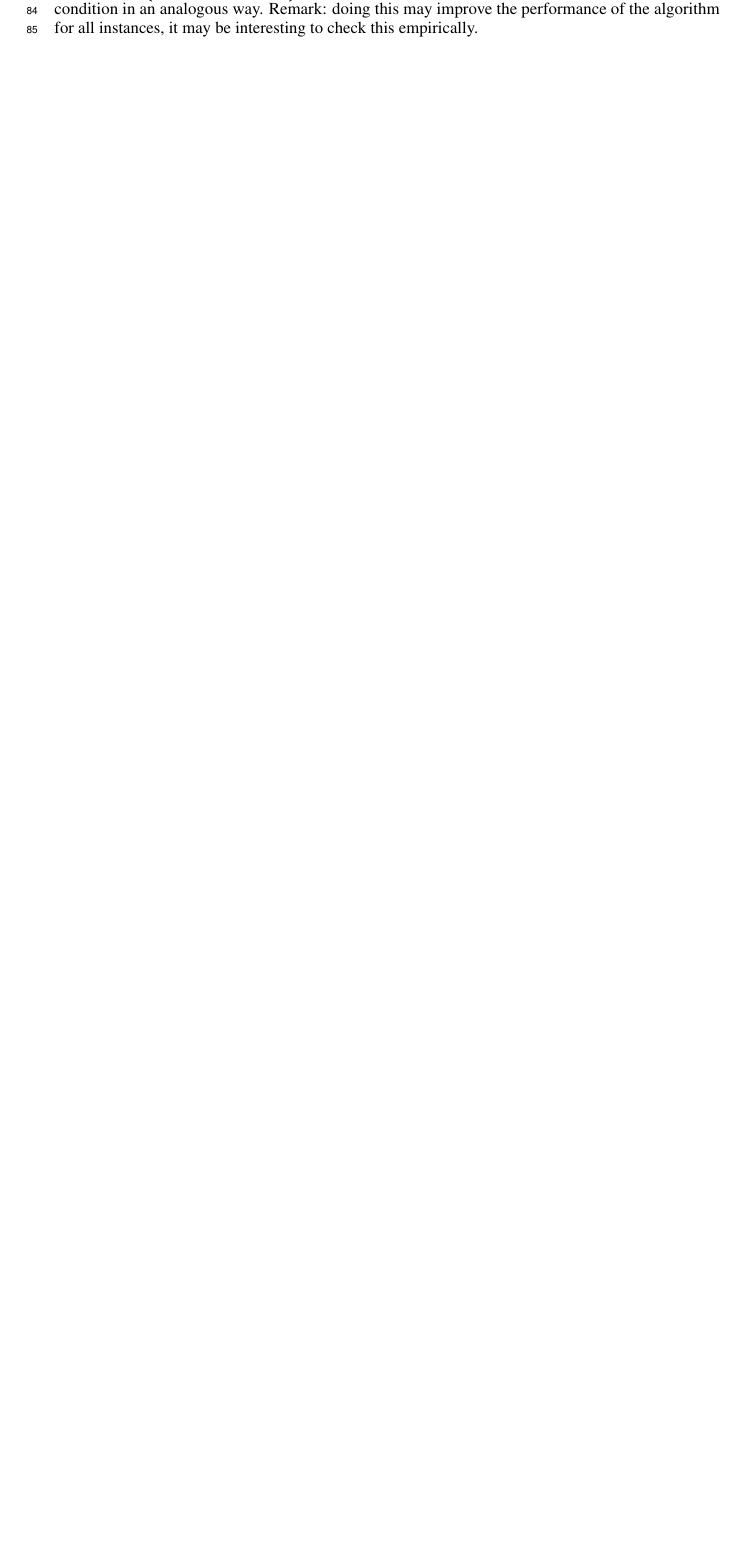
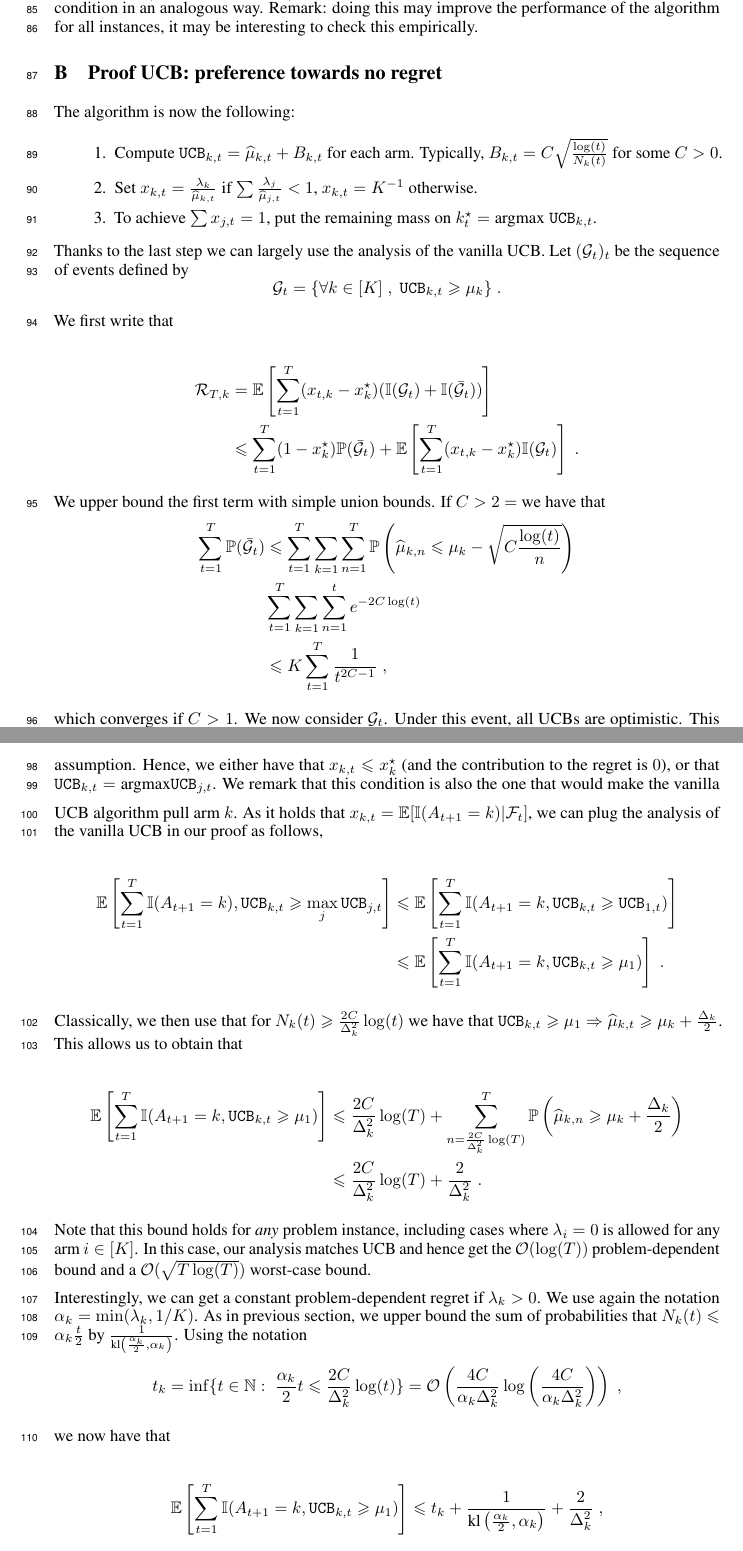
Before and after one commit to DBaudry/Revenue_guaranteeing_bandits, a LaTeX paper (main.tex, which reads proof_ucb.tex): part of page 7 of 7 before the commit and two parts of pages 7 and 8 of 9 after it, the two joined at a grey line, cut so that both start at the same text, the shorter picture padded with empty space. Compiled offline with pdfLaTeX.

Commit message:
add proof regret ucb

```diff
--- /dev/null
+++ b/proof_ucb.tex
@@ -0,0 +1,48 @@
+\section{Proof UCB: preference towards no regret}
+
+The algorithm is now the following:
+\begin{enumerate}
+	\item Compute $\UCB_{k, t} = \wh \mu_{k, t} + B_{k, t}$ for each arm. Typically, $B_{k, t}=C\sqrt{\frac{\log(t)}{N_k(t)}}$ for some $C>0$.
+	\item Set $x_{k,t} = \frac{\lambda_k}{\wh \mu_{k, t}}$ if $\sum \frac{\lambda_j}{\wh \mu_{j, t}}<1$, $x_{k, t}=K^{-1}$ otherwise.
+	\item To achieve $\sum x_{j, t}=1$, put the remaining mass on $k_t^\star=\aargmax{} \; \UCB_{k, t}$.
+\end{enumerate}
+
+Thanks to the last step we can largely use the analysis of the vanilla UCB. Let $(\cG_t)_t$ be the sequence of events defined by
+\[\cG_t = \{\forall k \in [K]\;, \; \UCB_{k, t}\geq \mu_k\} \;. \]
+
+We first write that
+
+\begin{align*}
+\cR_{T,k} &= \bE\left[\sum_{t=1}^T (x_{t, k} - x^\star_k)(\ind(\cG_t)+\ind(\bar \cG_t))\right] \\
+& \leq \sum_{t=1}^T (1-x_k^\star) \bP(\bar \cG_t) + \bE\left[\sum_{t=1}^T (x_{t,k} - x_k^\star)\ind(\cG_t)\right] \;.
+\end{align*}
+
+We upper bound the first term with simple union bounds. If $C>2=$ we have that
+\begin{align*}
+\sum_{t=1}^T \bP(\bar \cG_t) &\leq \sum_{t=1}^T \sum_{k=1} \sum_{n=1}^{T}\bP\left(\wh \mu_{k,n}\leq \mu_k - \sqrt{C\frac{\log(t)}{n}}\right) \\
+& \sum_{t=1}^T \sum_{k=1} \sum_{n=1}^{t}e^{-2C \log(t)} \\
+& \leq K\sum_{t=1}^T \frac{1}{t^{2C-1}}\;,
+\end{align*}
+
+which converges if $C>1$. We now consider $\cG_t$. Under this event, all UCBs are optimistic. This event also have a nice implication for our setting, since it makes the allocation $(x_{k,t})$ feasible by assumption. Hence, we either have that $x_{k,t}\leq x_k^\star$ (and the contribution to the regret is $0$), or that $\UCB_{k,t}=\argmax{} \UCB_{j, t}$. We remark that this condition is also the one that would make the vanilla UCB algorithm pull arm $k$. As it holds that $x_{k,t} = \bE[\ind(A_{t+1}=k)|\cF_t]$, we can plug the analysis of the vanilla UCB in our proof as follows,
+
+\begin{align*}
+\bE\left[\sum_{t=1}^T \ind(A_{t+1}=k), \UCB_{k, t}\geq \max_j \UCB_{j, t}\right] & \leq \bE\left[\sum_{t=1}^T \ind(A_{t+1}=k, \UCB_{k, t}\geq \UCB_{1, t})\right] \\
+& \leq \bE\left[\sum_{t=1}^T \ind(A_{t+1}=k, \UCB_{k, t}\geq \mu_1)\right] \;. \end{align*}
+
+Classically, we then use that for $N_k(t)\geq \frac{2C}{\Delta_k^2} \log(t)$ we have that $\UCB_{k, t}\geq \mu_1 \Rightarrow \wh \mu_{k, t} \geq \mu_k + \frac{\Delta_k}{2}$. This allows us to obtain that
+
+\begin{align*}
+\bE\left[\sum_{t=1}^T \ind(A_{t+1}=k, \UCB_{k, t}\geq \mu_1)\right] &\leq \frac{2C}{\Delta_k^2} \log(T) + \sum_{n=\frac{2C}{\Delta_k^2} \log(T)}^T \bP\left(\wh \mu_{k, n}\geq \mu_k + \frac{\Delta_k}{2}\right) \\
+& \leq \frac{2C}{\Delta_k^2} \log(T) + \frac{2}{\Delta_k^2} \;.
+\end{align*}
+
+Note that this bound holds for \emph{any} problem instance, including cases where $\lambda_i = 0$ is allowed for any arm $i \in [K]$. In this case, our analysis matches UCB and hence get the $\cO(\log(T))$ problem-dependent bound and a $\cO(\sqrt{T\log(T)})$ worst-case bound.
+
+Interestingly, we can get a constant problem-dependent regret if $\lambda_k>0$. We use again the notation $\alpha_k=\min(\lambda_k, 1/K)$. As in previous section, we upper bound the sum of probabilities that $N_k(t)\leq \alpha_k \frac{t}{2}$ by $\frac{1}{\kl\left(\frac{\alpha_k}{2}, \alpha_k\right)}$. Using the notation \[t_k = \inf\{t\in \N: \; \frac{\alpha_k}{2}t\leq \frac{2C}{\Delta_k^2} \log(t) \}= \cO\left(\frac{4C}{\alpha_k \Delta_k^2}\log\left(\frac{4C}{\alpha_k\Delta_k^2}\right)\right)\;,\]
+
+we now have that
+
+\begin{align*}
+\bE\left[\sum_{t=1}^T \ind(A_{t+1}=k, \UCB_{k, t}\geq \mu_1)\right] &\leq t_k + \frac{1}{\kl\left(\frac{\alpha_k}{2}, \alpha_k\right)} + \frac{2}{\Delta_k^2} \;,
+\end{align*}
```
Also changed, not shown: main.tex (+1 -1 lines), proof_greedy.tex (+8 -5 lines), 1099__texttt_banditq_fair_multi_arm.pdf (added), proof_ucb.tex (22 more changed lines).
